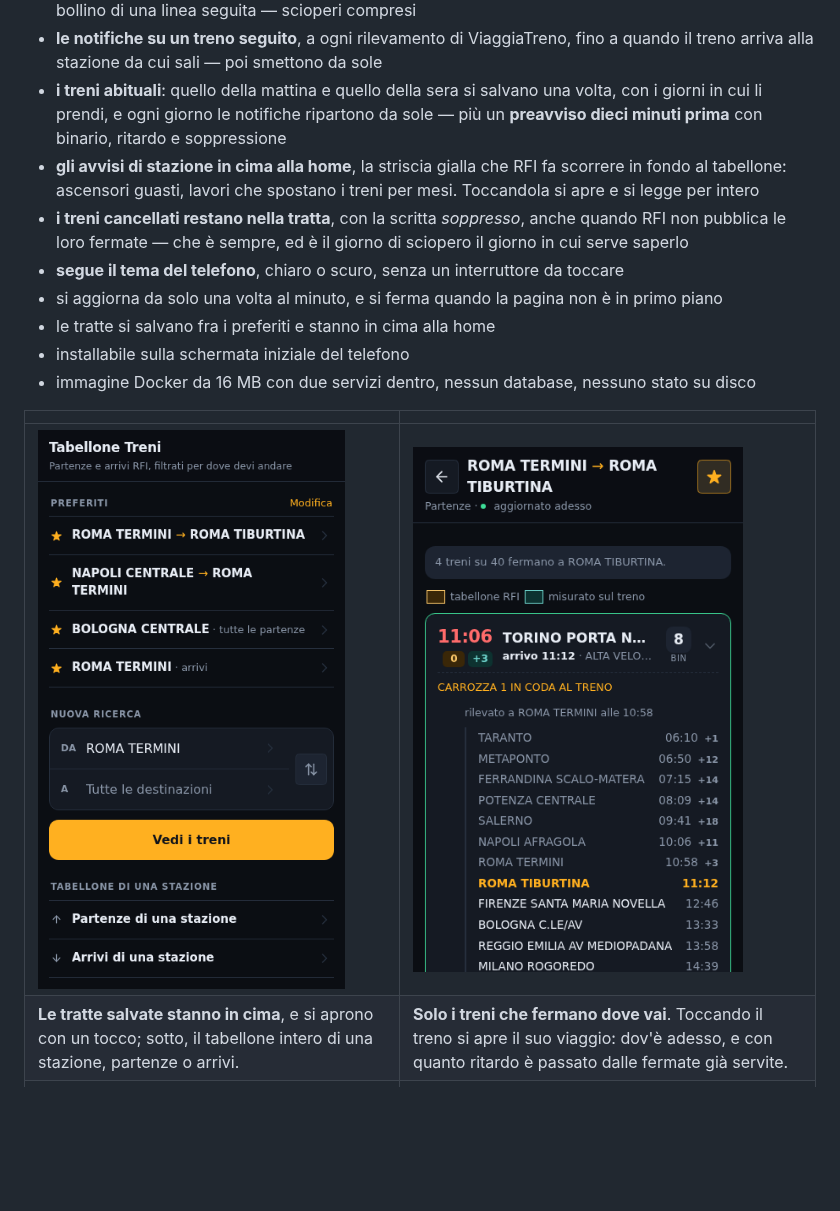
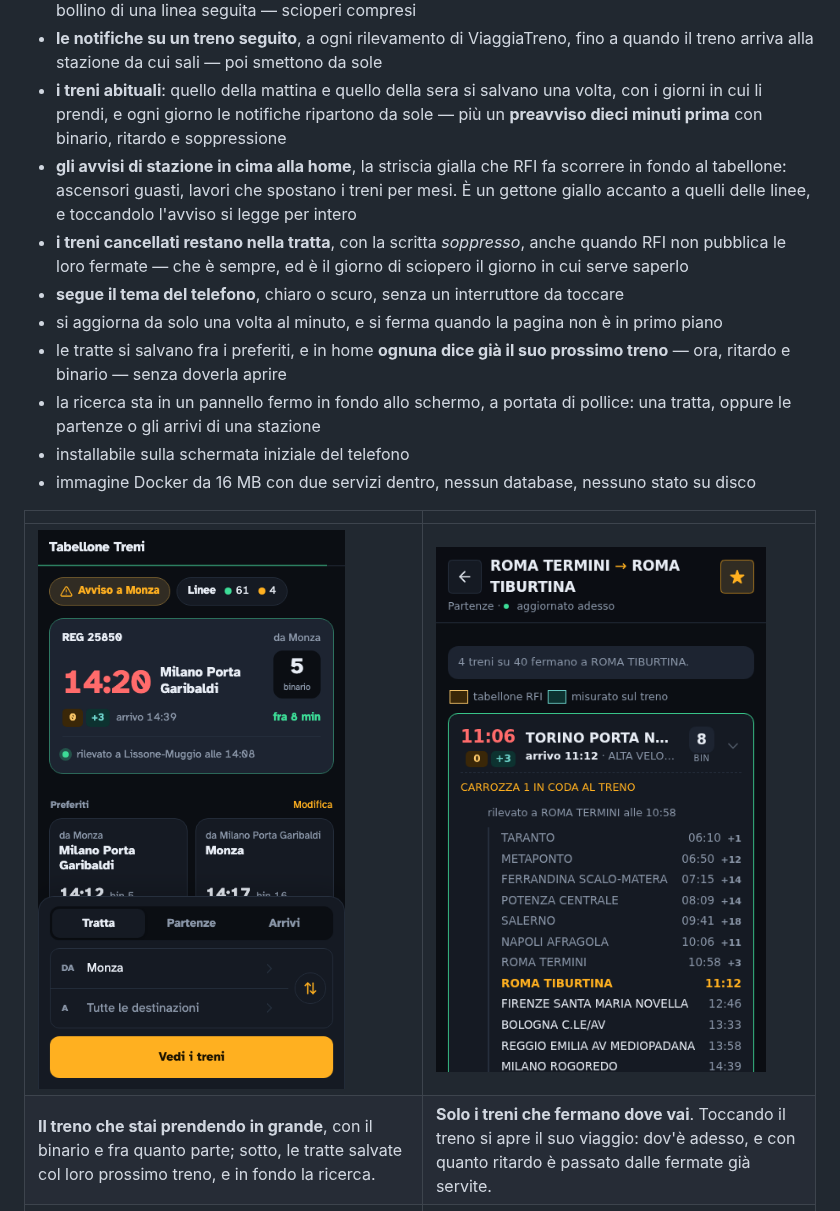
Before and after one commit to M4RC02U1F4A4/TabelloneTreni, a Markdown page: README.md, the part around the change. Drawn GitHub-style; pictures changed too: docs/home.png; blank space fills up the shorter version.

```diff
--- a/README.md
+++ b/README.md
@@ -11,18 +11,19 @@ con l'orario a cui ci arrivano.
 - **lo stato delle linee Trenord**, con il testo degli avvisi e la **notifica sul telefono** quando cambia il bollino di una linea seguita — scioperi compresi
 - **le notifiche su un treno seguito**, a ogni rilevamento di ViaggiaTreno, fino a quando il treno arriva alla stazione da cui sali — poi smettono da sole
 - **i treni abituali**: quello della mattina e quello della sera si salvano una volta, con i giorni in cui li prendi, e ogni giorno le notifiche ripartono da sole — più un **preavviso dieci minuti prima** con binario, ritardo e soppressione
-- **gli avvisi di stazione in cima alla home**, la striscia gialla che RFI fa scorrere in fondo al tabellone: ascensori guasti, lavori che spostano i treni per mesi. Toccandola si apre e si legge per intero
+- **gli avvisi di stazione in cima alla home**, la striscia gialla che RFI fa scorrere in fondo al tabellone: ascensori guasti, lavori che spostano i treni per mesi. È un gettone giallo accanto a quelli delle linee, e toccandolo l'avviso si legge per intero
 - **i treni cancellati restano nella tratta**, con la scritta *soppresso*, anche quando RFI non pubblica le loro fermate — che è sempre, ed è il giorno di sciopero il giorno in cui serve saperlo
 - **segue il tema del telefono**, chiaro o scuro, senza un interruttore da toccare
 - si aggiorna da solo una volta al minuto, e si ferma quando la pagina non è in primo piano
-- le tratte si salvano fra i preferiti e stanno in cima alla home
+- le tratte si salvano fra i preferiti, e in home **ognuna dice già il suo prossimo treno** — ora, ritardo e binario — senza doverla aprire
+- la ricerca sta in un pannello fermo in fondo allo schermo, a portata di pollice: una tratta, oppure le partenze o gli arrivi di una stazione
 - installabile sulla schermata iniziale del telefono
 - immagine Docker da 16 MB con due servizi dentro, nessun database, nessuno stato su disco
 
 |  |  |
 |:--|:--|
-| <img width="330" src="docs/home.png" alt="La home con quattro tratte fra i preferiti e le due voci per il tabellone di una stazione"> | <img width="330" src="docs/tratta.png" alt="I treni da Roma Termini che fermano a Roma Tiburtina, con il viaggio di un treno aperto"> |
-| **Le tratte salvate stanno in cima**, e si aprono con un tocco; sotto, il tabellone intero di una stazione, partenze o arrivi. | **Solo i treni che fermano dove vai**. Toccando il treno si apre il suo viaggio: dov'è adesso, e con quanto ritardo è passato dalle fermate già servite. |
+| <img width="330" src="docs/home.png" alt="La home con un treno seguito in grande, tre tratte salvate col loro prossimo treno e il pannello di ricerca in fondo"> | <img width="330" src="docs/tratta.png" alt="I treni da Roma Termini che fermano a Roma Tiburtina, con il viaggio di un treno aperto"> |
+| **Il treno che stai prendendo in grande**, con il binario e fra quanto parte; sotto, le tratte salvate col loro prossimo treno, e in fondo la ricerca. | **Solo i treni che fermano dove vai**. Toccando il treno si apre il suo viaggio: dov'è adesso, e con quanto ritardo è passato dalle fermate già servite. |
 | <img width="330" src="docs/tabellone.png" alt="Il tabellone completo delle partenze da Roma Termini, con i due ritardi affiancati su ogni treno"> | <img width="330" src="docs/ricerca.png" alt="La ricerca stazione con la corrispondenza evidenziata in mezzo al nome"> |
 | **Il tabellone completo**: binari, soppressioni, avvisi e i **due ritardi** affiancati, ambra il tabellone e ciano la misura sul treno. | **La ricerca** cerca dentro il nome, non solo all'inizio, e non tocca la rete. |
 
```
Also changed, not shown: 9 other files.
